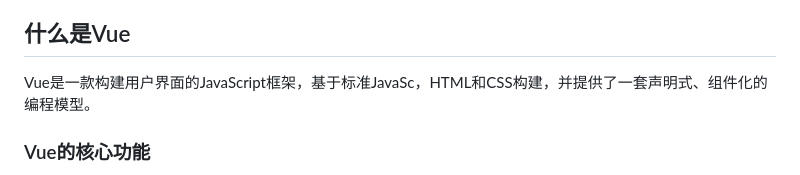
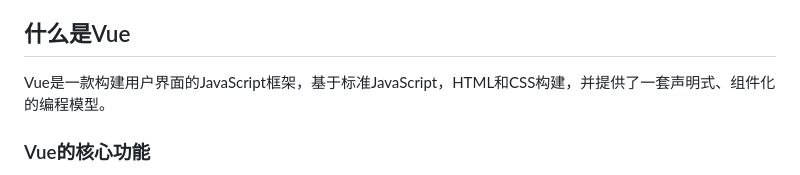
Before and after one commit to Unc1eWu/Note, a Markdown page: Vue/Vue.md, the part around the change. GitHub-like rendering.

Commit message:
fix: typo fix

```diff
--- a/Vue/Vue.md
+++ b/Vue/Vue.md
@@ -80,7 +80,7 @@
 
 ## 什么是Vue
 
-Vue是一款构建用户界面的JavaScript框架，基于标准JavaSc，HTML和CSS构建，并提供了一套声明式、组件化的编程模型。
+Vue是一款构建用户界面的JavaScript框架，基于标准JavaScript，HTML和CSS构建，并提供了一套声明式、组件化的编程模型。
 
 ### Vue的核心功能
 
```
